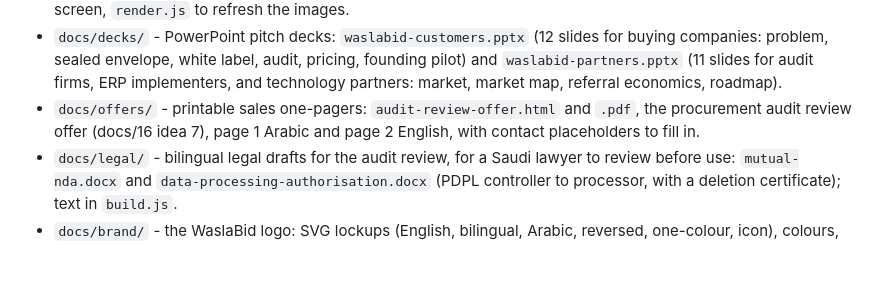
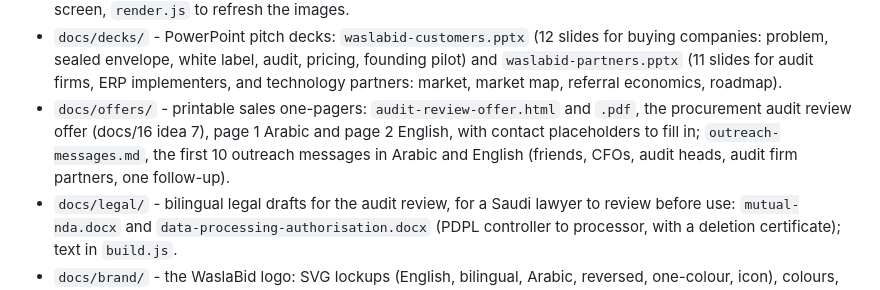
Before and after one commit to AhmedAssaf/ERP, a Markdown page: README.md, the part around the change. GitHub-like rendering; blank space fills up the shorter version.

Commit message:
Add the first 10 outreach messages for the audit review in Arabic and English

```diff
--- a/README.md
+++ b/README.md
@@ -24,7 +24,7 @@ Documents live in `docs/`:
 - `docs/16-idea-deep-dives.md` - the two surviving adjacent ideas worked out: vendor compliance vault and procurement audit checks, with use cases, first version, price, customers, and a six-week plan.
 - `docs/wireframes/` - low-fidelity wireframes for the MVP and version 1.1 screens (17 frames): `mvp-wireframes.html` (open in a browser, Arabic and English switch), `README.md` with notes and rendered images per screen, `render.js` to refresh the images.
 - `docs/decks/` - PowerPoint pitch decks: `waslabid-customers.pptx` (12 slides for buying companies: problem, sealed envelope, white label, audit, pricing, founding pilot) and `waslabid-partners.pptx` (11 slides for audit firms, ERP implementers, and technology partners: market, market map, referral economics, roadmap).
-- `docs/offers/` - printable sales one-pagers: `audit-review-offer.html` and `.pdf`, the procurement audit review offer (docs/16 idea 7), page 1 Arabic and page 2 English, with contact placeholders to fill in.
+- `docs/offers/` - printable sales one-pagers: `audit-review-offer.html` and `.pdf`, the procurement audit review offer (docs/16 idea 7), page 1 Arabic and page 2 English, with contact placeholders to fill in; `outreach-messages.md`, the first 10 outreach messages in Arabic and English (friends, CFOs, audit heads, audit firm partners, one follow-up).
 - `docs/legal/` - bilingual legal drafts for the audit review, for a Saudi lawyer to review before use: `mutual-nda.docx` and `data-processing-authorisation.docx` (PDPL controller to processor, with a deletion certificate); text in `build.js`.
 - `docs/brand/` - the WaslaBid logo: SVG lockups (English, bilingual, Arabic, reversed, one-colour, icon), colours, usage rules, and `build.py` to regenerate them.
 - `docs/adr/` - architecture decision records; ADR-0001 moves vendor uploads to chunked HTTP, ADR-0002 adopts Tailwind over MudBlazor, ADR-0003 makes the approval workflow tenant-configurable from day one, ADR-0004 executes it with our own state machine instead of Elsa, ADR-0005 reviews offers with Claude Sonnet on the original PDF with tenant consent, ADR-0006 separates the platform console from tenant administration and phases the operations console, ADR-0007 keeps open tenders on the tenant domain and gates a cross-tenant opportunities directory on vendor network size, ADR-0008 gives vendors one identity across tenants from the MVP, ADR-0009 issues a signed award record, ADR-0010 adds the vendor consent ledger, ADR-0011 keeps the platform outside the finance licence perimeter.
```
Also changed, not shown: docs/offers/outreach-messages.md (added, +120 -0 lines).
